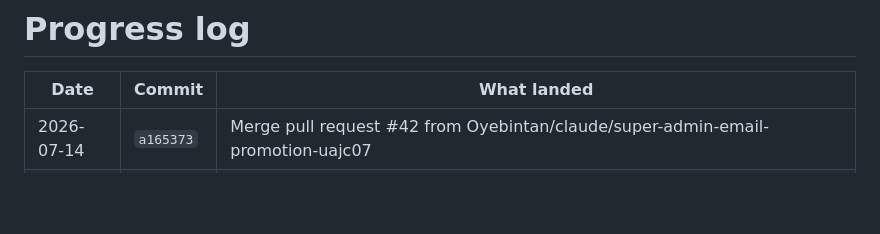
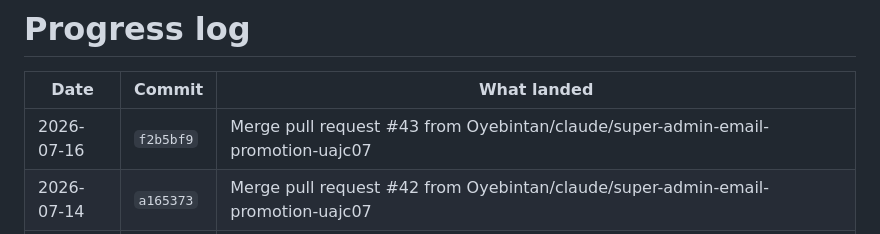
Before and after one commit to Oyebintan/Siwes-Finder, a Markdown page: PROGRESS.md, the part around the change. GitHub-like rendering; blank space fills up the shorter version.

Commit message:
chore(progress): log f2b5bf9 [skip ci]

```diff
--- a/PROGRESS.md
+++ b/PROGRESS.md
@@ -7,6 +7,7 @@
 
 | Date | Commit | What landed |
 |---|---|---|
+| 2026-07-16 | `f2b5bf9` | Merge pull request #43 from Oyebintan/claude/super-admin-email-promotion-uajc07 |
 | 2026-07-14 | `a165373` | Merge pull request #42 from Oyebintan/claude/super-admin-email-promotion-uajc07 |
 | 2026-07-14 | `c9ae4dd` | Merge pull request #41 from Oyebintan/claude/super-admin-email-promotion-uajc07 |
 | 2026-07-13 | `560784a` | Merge pull request #40 from Oyebintan/claude/super-admin-email-promotion-uajc07 |
```
